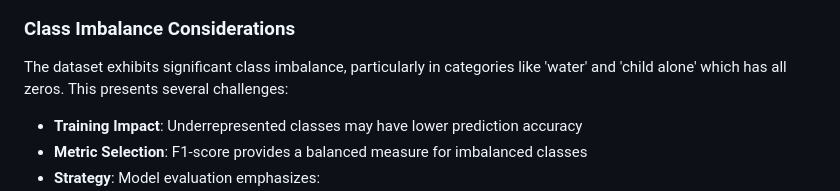
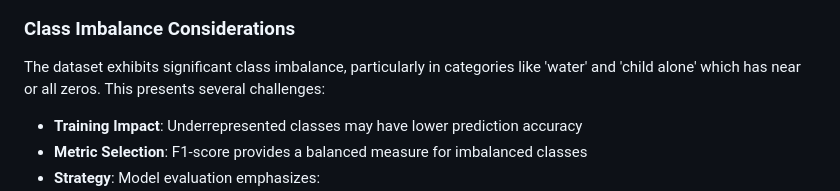
Before and after one commit to EmmanuelEzenwere/ERpager, a Markdown page: README.md, the part around the change printed below. GitHub-like rendering.

```diff
--- a/README.md
+++ b/README.md
@@ -93,7 +93,7 @@ Flask-based web interface providing:
 
 
 ### Class Imbalance Considerations
-The dataset exhibits significant class imbalance, particularly in categories like 'water' and 'child alone' which has all zeros. This presents several challenges:
+The dataset exhibits significant class imbalance, particularly in categories like 'water' and 'child alone' which has near or all zeros. This presents several challenges:
 
 - **Training Impact**: Underrepresented classes may have lower prediction accuracy
 - **Metric Selection**: F1-score provides a balanced measure for imbalanced classes
```
Also changed, not shown: other parts of README.md (+2 -2 lines).
